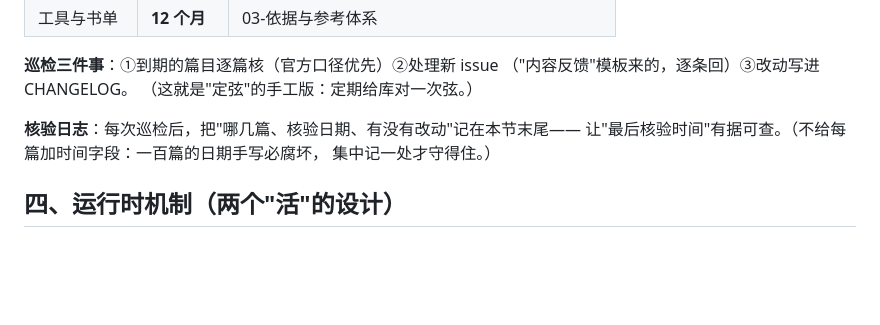
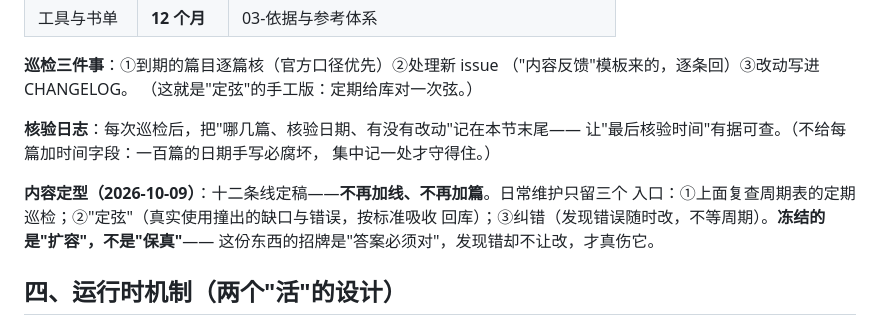
Before and after one commit to ZhongQuinnKing/shiji, a Markdown page: MAINTAINING.md, the part around the change. Drawn GitHub-style; blank space fills up the shorter version.

Commit message:
内容定型口径写入：不加线不加篇，只留巡检/定弦/纠错三入口

```diff
--- a/MAINTAINING.md
+++ b/MAINTAINING.md
@@ -62,6 +62,11 @@ CHANGELOG.md        更新记录
 让"最后核验时间"有据可查。（不给每篇加时间字段：一百篇的日期手写必腐坏，
 集中记一处才守得住。）
 
+**内容定型（2026-10-09）**：十二条线定稿——**不再加线、不再加篇**。日常维护只留三个
+入口：①上面复查周期表的定期巡检；②"定弦"（真实使用撞出的缺口与错误，按标准吸收
+回库）；③纠错（发现错误随时改，不等周期）。**冻结的是"扩容"，不是"保真"**——
+这份东西的招牌是"答案必须对"，发现错却不让改，才真伤它。
+
 ## 四、运行时机制（两个"活"的设计）
 
 - **双源回答**：回答 = 自家库存 × 实时搜索——政策/行情类必搜，方法类不搜，
```
